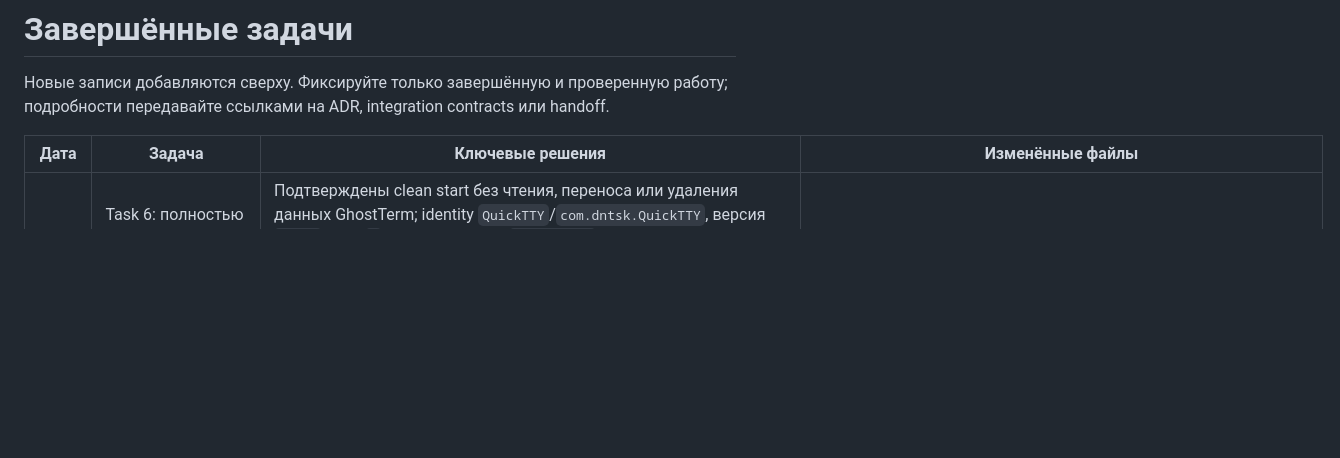
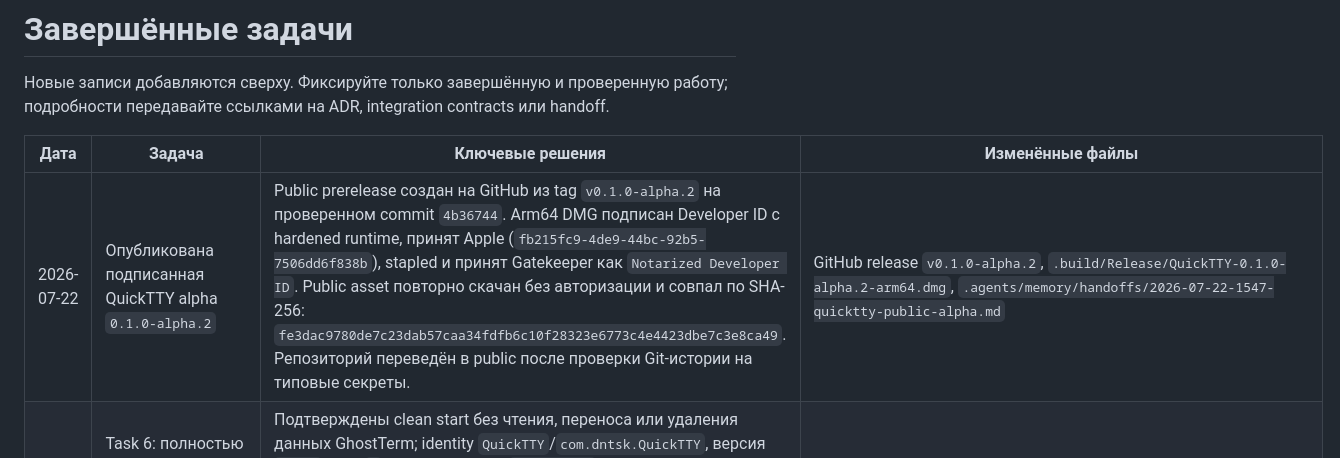
Before and after one commit to dntsk/quicktty, a Markdown page: .agents/memory/tasks-completed.md, the part around the change. Drawn GitHub-style; blank space fills up the shorter version.

Commit message:
docs: record QuickTTY alpha release

```diff
--- a/.agents/memory/tasks-completed.md
+++ b/.agents/memory/tasks-completed.md
@@ -4,6 +4,7 @@
 
 | Дата | Задача | Ключевые решения | Изменённые файлы |
 |---|---|---|---|
+| 2026-07-22 | Опубликована подписанная QuickTTY alpha `0.1.0-alpha.2` | Public prerelease создан на GitHub из tag `v0.1.0-alpha.2` на проверенном commit `4b36744`. Arm64 DMG подписан Developer ID с hardened runtime, принят Apple (`fb215fc9-4de9-44bc-92b5-7506dd6f838b`), stapled и принят Gatekeeper как `Notarized Developer ID`. Public asset повторно скачан без авторизации и совпал по SHA-256: `fe3dac9780de7c23dab57caa34fdfb6c10f28323e6773c4e4423dbe7c3e8ca49`. Репозиторий переведён в public после проверки Git-истории на типовые секреты. | GitHub release `v0.1.0-alpha.2`, `.build/Release/QuickTTY-0.1.0-alpha.2-arm64.dmg`, `.agents/memory/handoffs/2026-07-22-1547-quicktty-public-alpha.md` |
 | 2026-07-22 | Task 6: полностью завершено и проверено переименование в QuickTTY | Подтверждены clean start без чтения, переноса или удаления данных GhostTerm; identity `QuickTTY`/`com.dntsk.QuickTTY`, версия `0.1.0` build `2` и новая иконка. `make check` прошёл contracts, Debug build и 452 теста в 26 suites; Debug и unsigned Release bundles содержат ожидаемые metadata, arm64 executable, `ghostty` и `ThirdPartyNotices.txt`. Исторический GhostTerm alpha.1 остаётся неприкосновенным. | `QuickTTY/`, `QuickTTYTests/`, `project.yml`, `Makefile`, `scripts/`, `README.md`, `.agents/memory/` |
 | 2026-07-22 | Task 3: release pipeline переименован в QuickTTY alpha.2 | Контракты release/notarize теперь фиксируют alpha.2, `QuickTTY.xcarchive`, QuickTTY DMG/stage, build `2`, bundle `com.dntsk.QuickTTY` и профиль по умолчанию `quicktty-notary`; старый `ghostterm-notary` остаётся допустимым явным env override. Cleanup allowlist не затрагивает исторические GhostTerm alpha.1 archive/DMG/evidence/stage. App-owned `QUICKTTY_*` заменили `GHOSTTERM_*`; Ghostty pin, ресурсные имена и `build-ghostty.sh` сохранены. `sh -n`, оба контракта и `make lint` прошли; release/notarize/signing не запускались. | `scripts/release-helpers.sh`, `scripts/build-release.sh`, `scripts/build-ghostty.sh`, `scripts/notarize-helpers.sh`, `scripts/notarize-dmg.sh`, `scripts/tests/` |
 | 2026-07-22 | Выпущена подписанная alpha `0.1.0-alpha.1` | Release arm64 собран через Xcode, подписан Developer ID, принят Apple (`dead5cac-48a3-483f-b7c0-774c3dad56c9`), stapled и принят Gatekeeper как `Notarized Developer ID`. В bundle добавлены Ghostty terminfo/shell integration/themes, версия `0.1.0` build `1` и временная иконка GT. Пользователь установил DMG и подтвердил работу. Release/notarization scripts защищают пути, credentials и Make expansion. Два нестабильных AppKit-теста исправлены без изменения production; итоговый `make check` прошёл 446 тестов. DMG SHA-256: `0c0c7bc03d61bf8cfeb64708bb46a31c556bcea9897262cd1706c1120e6c7abf`. | `project.yml`, `Makefile`, `README.md`, `GhostTerm/Assets.xcassets/`, `GhostTerm/Resources/`, `scripts/`, `GhostTermTests/Integration/`, `docs/plans/2026-07-20-signed-alpha*.md` |
```
Also changed, not shown: 1 other file.
